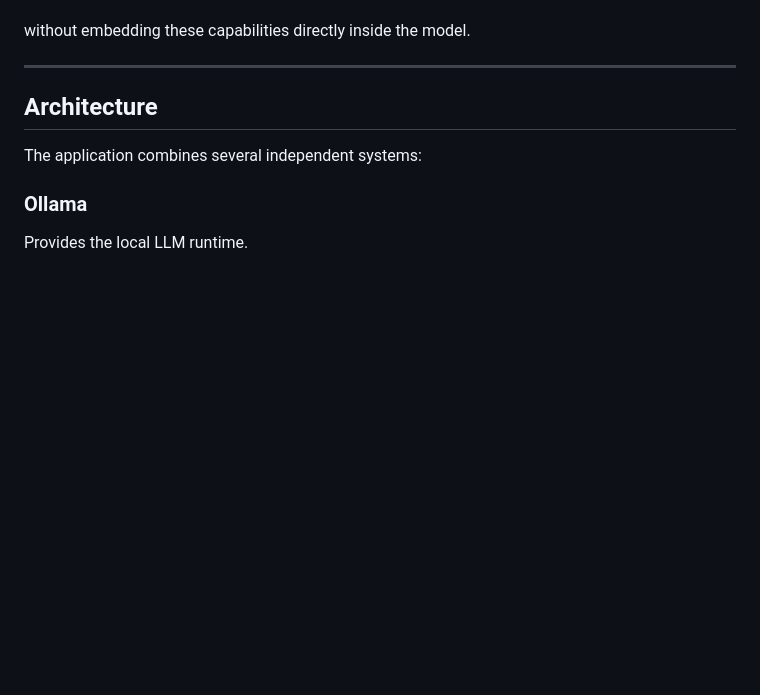
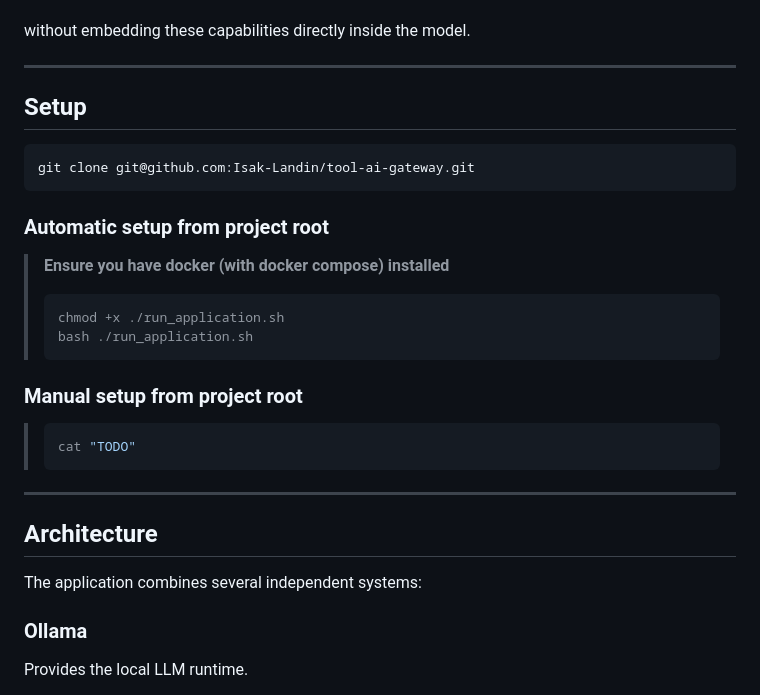
Before and after one commit to Isak-Landin/tool-ai-gateway, a Markdown page: README.md, the part around one of its changes. Drawn GitHub-style; blank space fills up the shorter version.

Commit message:
Added code clauses and setup information

````diff
--- a/README.md
+++ b/README.md
@@ -56,9 +56,24 @@ This architecture allows a local model to access capabilities such as:
 - code execution
 
 without embedding these capabilities directly inside the model.
+___
+## Setup
+```bash
+git clone git@github.com:Isak-Landin/tool-ai-gateway.git
+```
 
+### Automatic setup from project root
+> **Ensure you have docker (with docker compose) installed**
+> ```bash
+> chmod +x ./run_application.sh
+> bash ./run_application.sh
+> ```
 
----
+### Manual setup from project root
+>```bash
+>cat "TODO"
+>```
+___
 
 ## Architecture
 
````
Also changed, not shown: other parts of README.md (+15 -10 lines).
